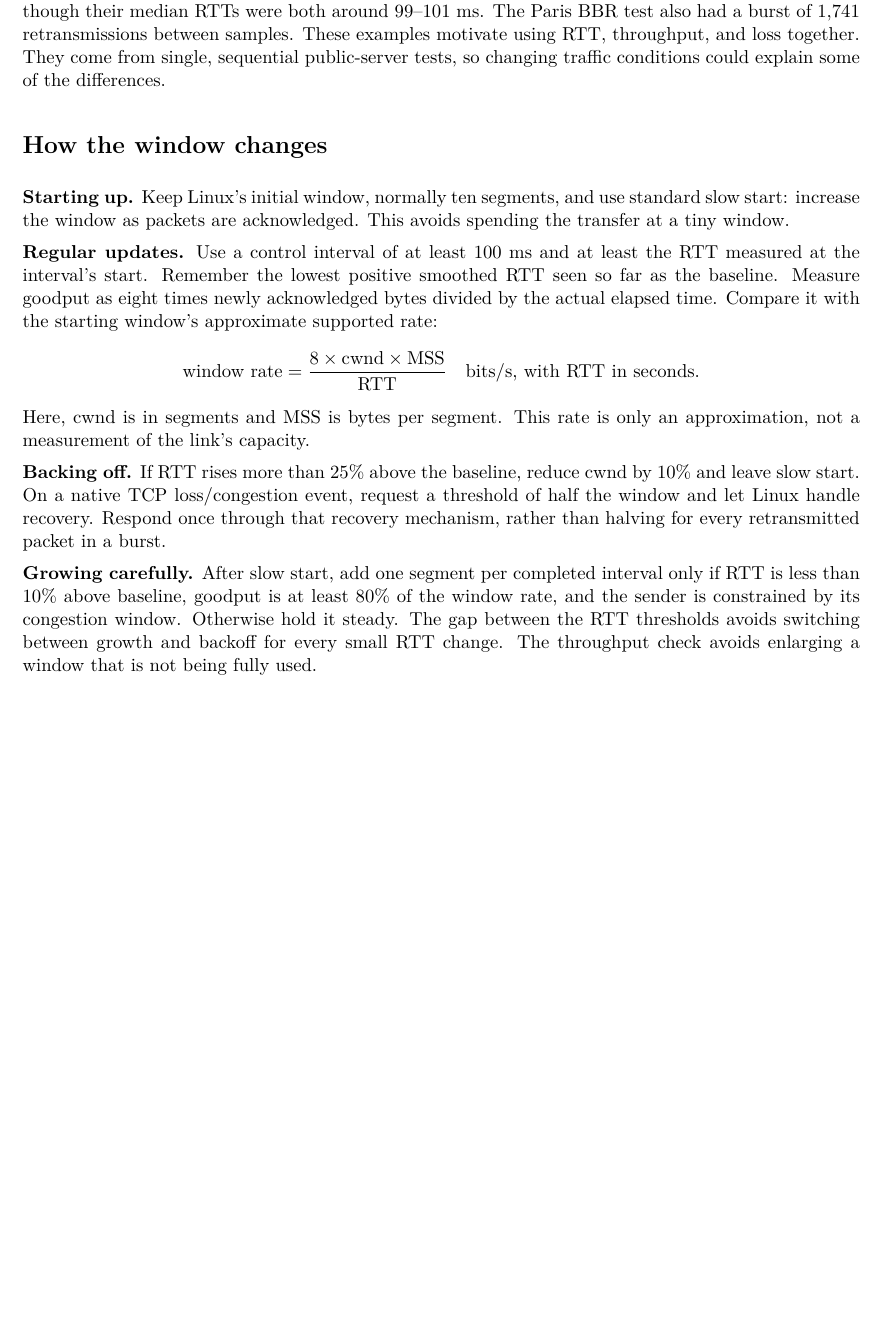
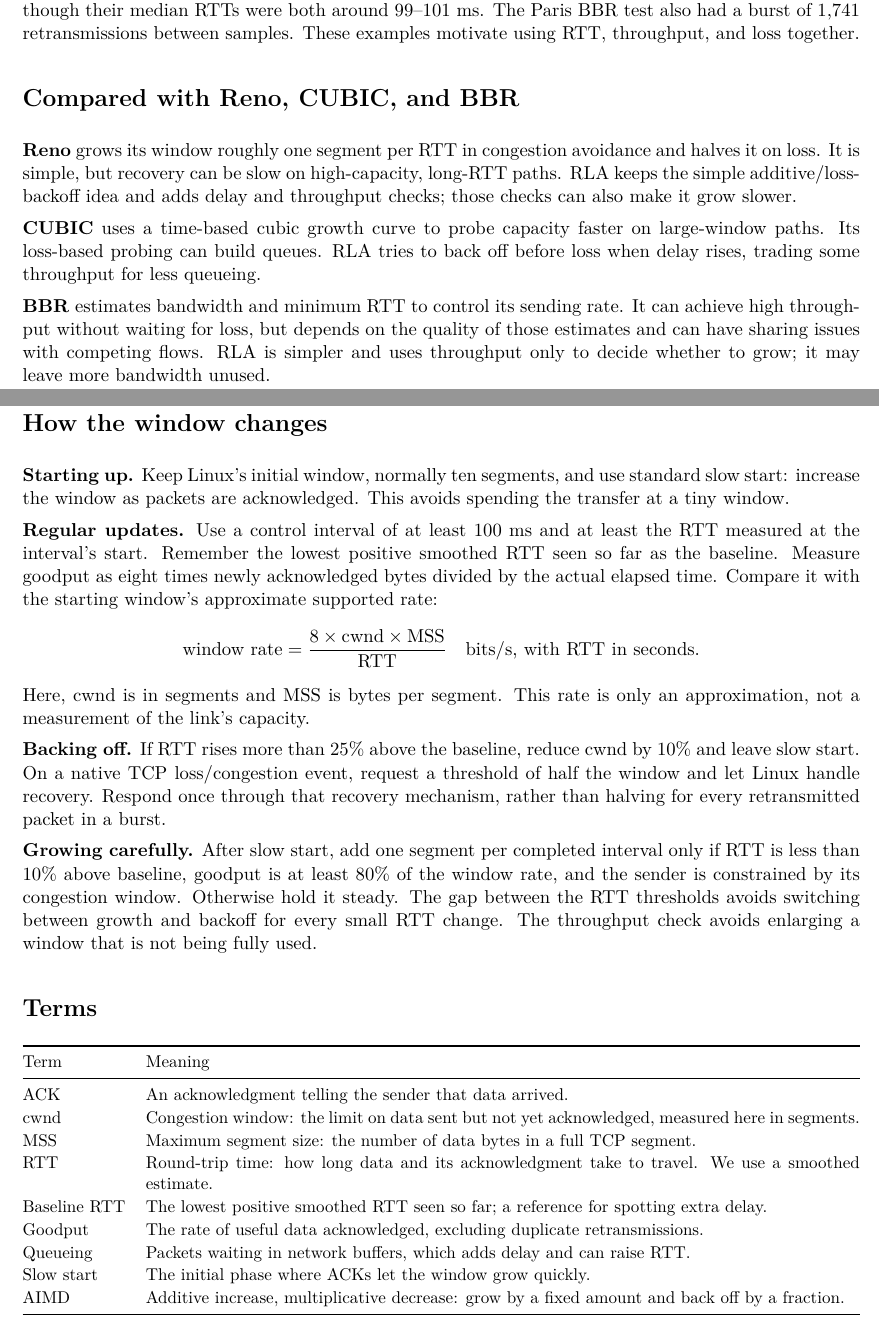
Before and after one commit to LelsersLasers/CS422-Fall2026, a LaTeX problem sheet (Assignment2/part3b-writeup.tex): part of page 1 of 2 before the commit and two parts of pages 1 and 2 of 3 after it, the two joined at a grey line, cut so that both start at the same text, the shorter picture padded with empty space. Compiled offline with pdfLaTeX.

Commit message:
improve writeup (comparison to existing), terms table

```diff
--- a/Assignment2/part3b-writeup.tex
+++ b/Assignment2/part3b-writeup.tex
@@ -1,7 +1,7 @@
 \documentclass[11pt]{article}
 \usepackage[margin=0.85in]{geometry}
 \usepackage[T1]{fontenc}
-\usepackage{lmodern,amsmath,listings}
+\usepackage{lmodern,amsmath,listings,booktabs,tabularx}
 \usepackage[hidelinks]{hyperref}
 \hypersetup{pdftitle={Assignment 2, Part 3(b): RTT--Loss AIMD},
   pdfauthor={CS422 Fall 2026 project team}}
@@ -31,9 +29,26 @@ server in Washington, Reno averaged about 550 Mbit/s with a median RTT of
 CUBIC averaged 214 Mbit/s and Reno only 1.5 Mbit/s, even though their median
 RTTs were both around 99--101 ms. The Paris BBR test also had a burst of
 1,741 retransmissions between samples. These examples motivate using RTT,
-throughput, and loss together. They come from single, sequential public-server
-tests, so changing traffic conditions could explain some of the differences.
+throughput, and loss together.
 
+\section*{Compared with Reno, CUBIC, and BBR}
+
+\textbf{Reno} grows its window roughly one segment per RTT in congestion
+avoidance and halves it on loss. It is simple, but recovery can be slow on
+high-capacity, long-RTT paths. RLA keeps the simple additive/loss-backoff idea
+and adds delay and throughput checks; those checks can also make it grow slower.
+
+\textbf{CUBIC} uses a time-based cubic growth curve to probe capacity faster
+on large-window paths. Its loss-based probing can build queues. RLA tries to
+back off before loss when delay rises, trading some throughput for less queueing.
+
+\textbf{BBR} estimates bandwidth and minimum RTT to control its sending rate.
+It can achieve high throughput without waiting for loss, but depends on the
+quality of those estimates and can have sharing issues with competing flows.
+RLA is simpler and uses throughput only to decide whether to grow; it may leave
+more bandwidth unused.
+
+\newpage
 \section*{How the window changes}
 
 \textbf{Starting up.} Keep Linux's initial window, normally ten segments, and
@@ -64,6 +79,28 @@ interval only if RTT is less than 10\% above baseline, goodput is at least
 window. Otherwise hold it steady. The gap between the RTT thresholds avoids
 switching between growth and backoff for every small RTT change. The
 throughput check avoids enlarging a window that is not being fully used.
+
+\section*{Terms}
+
+\begingroup
+\small
+\renewcommand{\arraystretch}{1.12}
+\begin{tabularx}{\linewidth}{@{}lX@{}}
+\toprule
+Term & Meaning \\
+\midrule
+ACK & An acknowledgment telling the sender that data arrived. \\
+cwnd & Congestion window: the limit on data sent but not yet acknowledged, measured here in segments. \\
+MSS & Maximum segment size: the number of data bytes in a full TCP segment. \\
+RTT & Round-trip time: how long data and its acknowledgment take to travel. We use a smoothed estimate. \\
+Baseline RTT & The lowest positive smoothed RTT seen so far; a reference for spotting extra delay. \\
+Goodput & The rate of useful data acknowledged, excluding duplicate retransmissions. \\
+Queueing & Packets waiting in network buffers, which adds delay and can raise RTT. \\
+Slow start & The initial phase where ACKs let the window grow quickly. \\
+AIMD & Additive increase, multiplicative decrease: grow by a fixed amount and back off by a fraction. \\
+\bottomrule
+\end{tabularx}
+\endgroup
 
 \newpage
 \section*{Pseudocode}
```
Also changed, not shown: Assignment2/part3b-writeup.pdf, Assignment2/part3b-writeup.tex (20 more changed lines).
